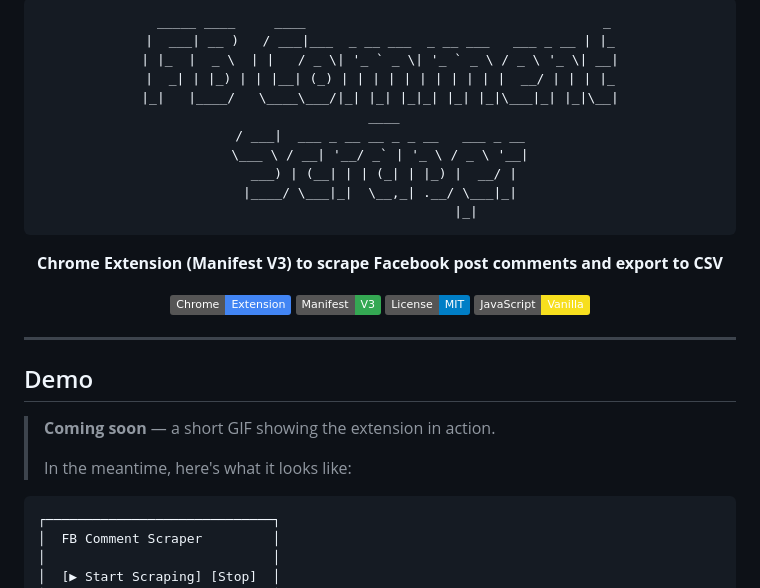
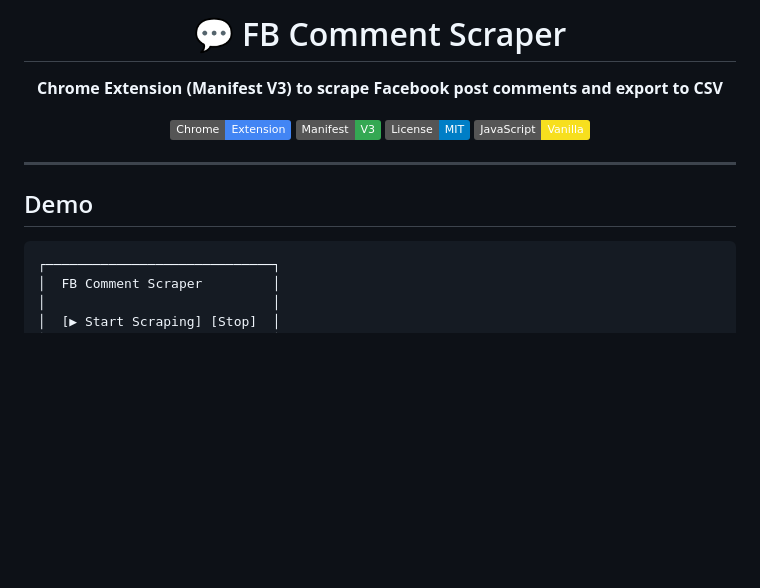
Before and after one commit to dan-tech-academy/fb-comments-export-extensions, a Markdown page: README.md, the part around the change. GitHub-like rendering; badges without logos; blank space fills up the shorter version.

Commit message:
fix(readme): replace ASCII art header with emoji heading for GitHub compatibility

````diff
--- a/README.md
+++ b/README.md
@@ -1,18 +1,6 @@
 <div align="center">
 
-```
- _____ ____     ____                                      _
-|  ___| __ )   / ___|___  _ __ ___  _ __ ___   ___ _ __ | |_
-| |_  |  _ \  | |   / _ \| '_ ` _ \| '_ ` _ \ / _ \ '_ \| __|
-|  _| | |_) | | |__| (_) | | | | | | | | | | |  __/ | | | |_
-|_|   |____/   \____\___/|_| |_| |_|_| |_| |_|\___|_| |_|\__|
- ____
-/ ___|  ___ _ __ __ _ _ __   ___ _ __
-\___ \ / __| '__/ _` | '_ \ / _ \ '__|
- ___) | (__| | | (_| | |_) |  __/ |
-|____/ \___|_|  \__,_| .__/ \___|_|
-                      |_|
-```
+# 💬 FB Comment Scraper
 
 **Chrome Extension (Manifest V3) to scrape Facebook post comments and export to CSV**
 
@@ -29,10 +17,6 @@
 
 <!-- Replace with your actual demo GIF -->
 <!-- Record with: Chrome DevTools > More Tools > Recorder, or use a screen recorder -->
-
-> **Coming soon** — a short GIF showing the extension in action.
->
-> In the meantime, here's what it looks like:
 
 ```
 ┌─────────────────────────────┐
````
